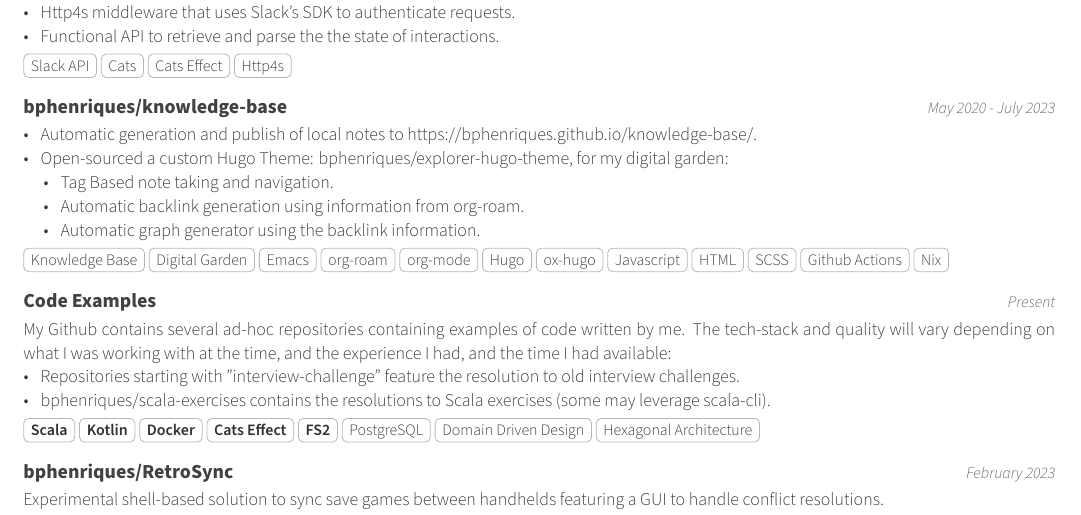
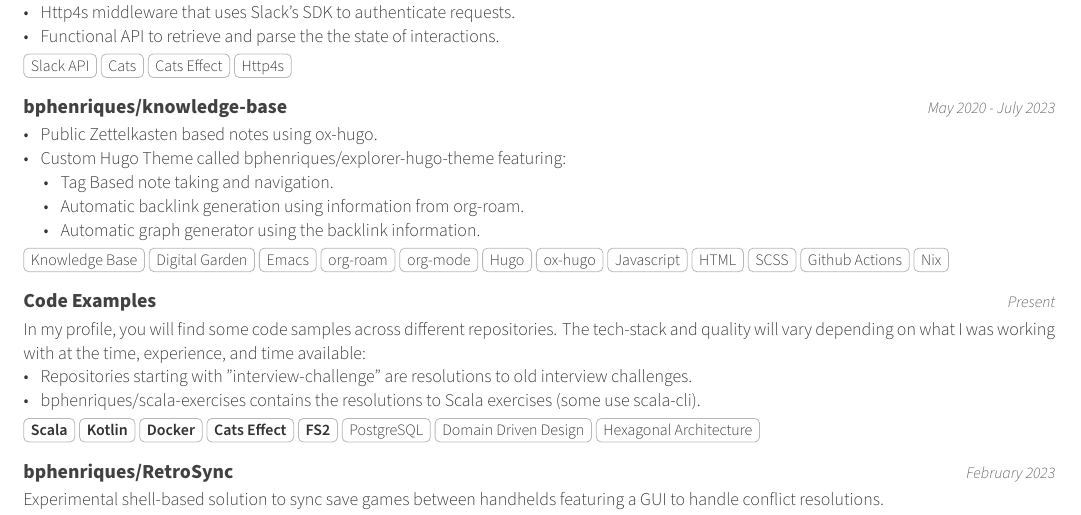
Before and after one commit to bphenriques/curriculum-vitae, a LaTeX CV (cv.tex, which reads content/open-source.tex): part of page 2 of 2, cut so that both start at the same text. Compiled offline with XeLaTeX.

Commit message:
Update open-source.tex

```diff
--- a/content/open-source.tex
+++ b/content/open-source.tex
@@ -37,8 +37,8 @@
     {May 2020 - July 2023}
     {
     \begin{openSourceItems}
-        \item Automatic generation and publish of local notes to \href{https://bphenriques.github.io/knowledge-base/}{https://bphenriques.github.io/knowledge-base/}.
-        \item Open-sourced a custom Hugo Theme: \href{https://github.com/bphenriques/explorer-hugo-theme}{bphenriques/explorer-hugo-theme}, for my digital garden:
+        \item Public Zettelkasten based notes using \href{https://ox-hugo.scripter.co/}{ox-hugo}.
+        \item Custom Hugo Theme called \href{https://github.com/bphenriques/explorer-hugo-theme}{bphenriques/explorer-hugo-theme} featuring:
             \subItem{Tag Based note taking and navigation.}
             \subItem{Automatic backlink generation using information from \href{https://www.orgroam.com/}{org-roam}.}
             \subItem{Automatic graph generator using the backlink information.}
@@ -66,12 +66,12 @@
     {Present}
     {
     \begin{openSourceDescription}
-    My Github contains several ad-hoc repositories containing examples of code written by me. The tech-stack and quality will vary depending on what I was working with at the time, and the experience I had, and the time I had available:
+    In my profile, you will find some code samples across different repositories. The tech-stack and quality will vary depending on what I was working with at the time, experience, and time available:
     \end{openSourceDescription}
     \vspace{8mm}
     \begin{openSourceItems}
-        \item \href{https://github.com/bphenriques?tab=repositories&q=interview-challenge&type=&language=&sort=}{Repositories starting with "interview-challenge"} feature the resolution to old interview challenges.
-        \item \href{https://github.com/bphenriques/scala-exercises}{bphenriques/scala-exercises} contains the resolutions to Scala exercises (some may leverage \href{https://scala-cli.virtuslab.org/}{scala-cli}).
+        \item \href{https://github.com/bphenriques?tab=repositories&q=interview-challenge&type=&language=&sort=}{Repositories starting with "interview-challenge"} are resolutions to old interview challenges.
+        \item \href{https://github.com/bphenriques/scala-exercises}{bphenriques/scala-exercises} contains the resolutions to Scala exercises (some use \href{https://scala-cli.virtuslab.org/}{scala-cli}).
     \end{openSourceItems}
     \vspace{4mm}
     \skilltaglist{\textbf{Scala},\textbf{Kotlin},\textbf{Docker},\textbf{Cats Effect},\textbf{FS2},PostgreSQL,Domain Driven Design,Hexagonal Architecture}
```
